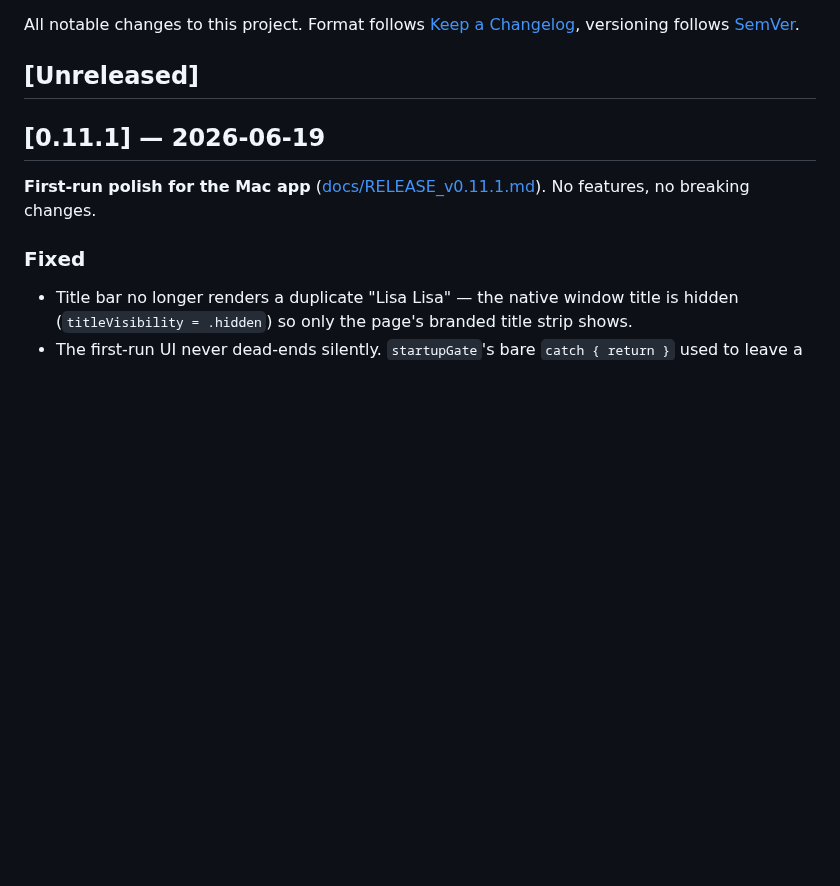
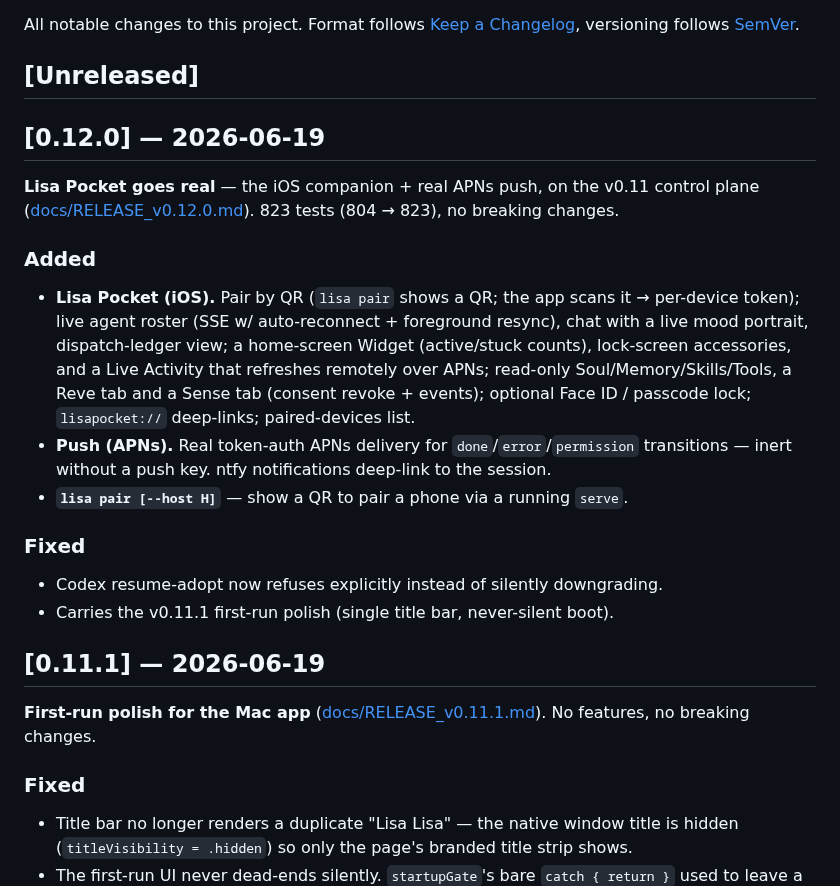
Before and after one commit to oratis/LISA, a Markdown page: CHANGELOG.md, the part around the change. Drawn GitHub-style; blank space fills up the shorter version.

Commit message:
docs: release notes for v0.12.0

```diff
--- a/CHANGELOG.md
+++ b/CHANGELOG.md
@@ -4,6 +4,31 @@ All notable changes to this project. Format follows [Keep a Changelog](https://k
 versioning follows [SemVer](https://semver.org/).
 
 ## [Unreleased]
+
+## [0.12.0] — 2026-06-19
+
+**Lisa Pocket goes real** — the iOS companion + real APNs push, on the v0.11
+control plane ([docs/RELEASE_v0.12.0.md](docs/RELEASE_v0.12.0.md)). 823 tests
+(804 → 823), no breaking changes.
+
+### Added
+
+- **Lisa Pocket (iOS).** Pair by QR (`lisa pair` shows a QR; the app scans it →
+  per-device token); live agent roster (SSE w/ auto-reconnect + foreground
+  resync), chat with a live mood portrait, dispatch-ledger view; a home-screen
+  Widget (active/stuck counts), lock-screen accessories, and a Live Activity that
+  refreshes remotely over APNs; read-only Soul/Memory/Skills/Tools, a Reve tab and
+  a Sense tab (consent revoke + events); optional Face ID / passcode lock;
+  `lisapocket://` deep-links; paired-devices list.
+- **Push (APNs).** Real token-auth APNs delivery for `done`/`error`/`permission`
+  transitions — inert without a push key. ntfy notifications deep-link to the
+  session.
+- **`lisa pair [--host H]`** — show a QR to pair a phone via a running `serve`.
+
+### Fixed
+
+- Codex resume-adopt now refuses explicitly instead of silently downgrading.
+- Carries the v0.11.1 first-run polish (single title bar, never-silent boot).
 
 ## [0.11.1] — 2026-06-19
 
```
Also changed, not shown: docs/RELEASE_v0.12.0.md (added, +60 -0 lines).
